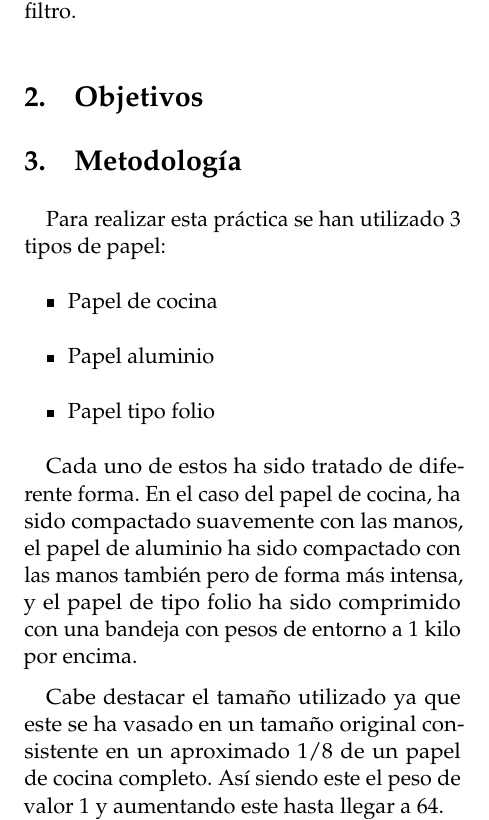
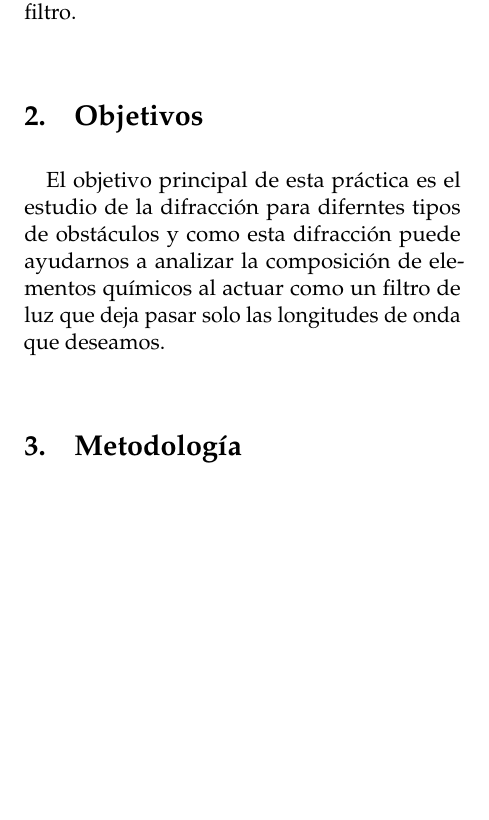
Before and after one commit to EdTru/Experimental-III, a LaTeX paper (Difraccion/Informe/difraccion.tex): part of one column of page 1 of 3 before the commit and part of one column of page 1 of 2 after it, cut so that both start at the same text, the shorter picture padded with empty space. Compiled offline with pdfLaTeX.

Commit message:
Añadimos los objetivos de la práctica

```diff
--- a/Difraccion/Informe/difraccion.tex
+++ b/Difraccion/Informe/difraccion.tex
@@ -105,24 +105,10 @@ Por otro lado en este estudio también se realizará un tratamiento espectroscó
 emite un espectro de longitudes de onda característico que nos permite identificarlo bajo una emisión de luz y usando una red
 de difracción como filtro.
 \section{Objetivos}
-
+El objetivo principal de esta práctica es el estudio de la difracción para diferntes tipos de obstáculos y como esta difracción puede
+ ayudarnos a analizar la composición de elementos químicos al actuar como un filtro de luz que deja pasar solo las longitudes de onda que deseamos.
 \section{Metodología}
 
-Para realizar esta práctica se han utilizado 3 tipos de papel:
-\begin{itemize}
-    \item Papel de cocina
-    \item Papel aluminio
-    \item Papel tipo folio
-\end{itemize}
-
-Cada uno de estos ha sido tratado de diferente forma. En el caso del papel de cocina, ha sido compactado suavemente con las manos,
-el papel de aluminio ha sido compactado con las manos también pero de forma más intensa, y el papel de tipo folio ha sido comprimido
-con una bandeja con pesos de entorno a 1 kilo por encima.
-
-\vspace{0.2cm}
-
-Cabe destacar el tamaño utilizado ya que este se ha vasado en un tamaño original consistente en un aproximado 1/8 de un papel de cocina completo. Así siendo este el
-peso de valor 1 y aumentando este hasta llegar a 64.
 \section{Tratamiento de datos}
 
 A continuación mostraremos las tablas de datos obtenidos. Para cada tipo de papel se han realizado 7 medidas para cada masa de cada pelota
```
Also changed, not shown: Difraccion/Informe/difraccion.pdf, 5 other files.
